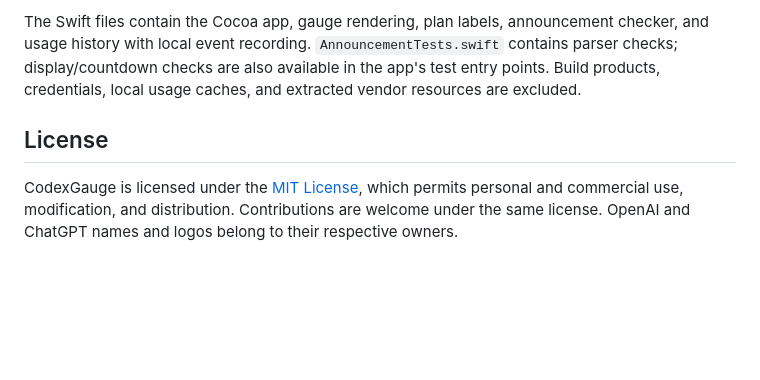
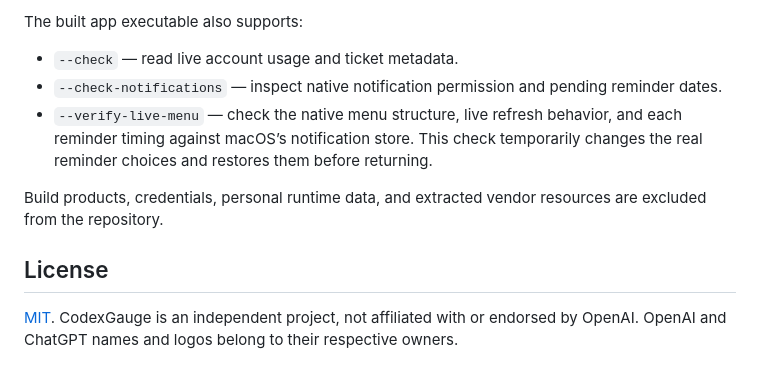
Before and after one commit to halfdome/CodexGauge-public, a Markdown page: README.md, the part around one of its changes. Drawn GitHub-style; folded sections open; blank space fills up the shorter version.

```diff
--- a/README.md
+++ b/README.md
@@ -58,6 +98,14 @@ Plan labels are read as data from the installed ChatGPT app without executing it
 
-The Swift files contain the Cocoa app, gauge rendering, plan labels, announcement checker, and usage history with local event recording. `AnnouncementTests.swift` contains parser checks; display/countdown checks are also available in the app's test entry points. Build products, credentials, local usage caches, and extracted vendor resources are excluded.
+The built app executable also supports:
+
+- `--check` — read live account usage and ticket metadata.
+- `--check-notifications` — inspect native notification permission and pending reminder dates.
+- `--verify-live-menu` — check the native menu structure, live refresh behavior, and each reminder timing against macOS’s notification store. This check temporarily changes the real reminder choices and restores them before returning.
+
+Build products, credentials, personal runtime data, and extracted vendor resources are excluded from the repository.
+
+</details>
 
 ## License
 
-CodexGauge is licensed under the [MIT License](LICENSE), which permits personal and commercial use, modification, and distribution. Contributions are welcome under the same license. OpenAI and ChatGPT names and logos belong to their respective owners.
+[MIT](LICENSE). CodexGauge is an independent project, not affiliated with or endorsed by OpenAI. OpenAI and ChatGPT names and logos belong to their respective owners.
```
Also changed, not shown: other parts of README.md (+67 -27 lines), docs/menu-bar-current.png (added), menu-bar-current.png (deleted), 7 other files.
